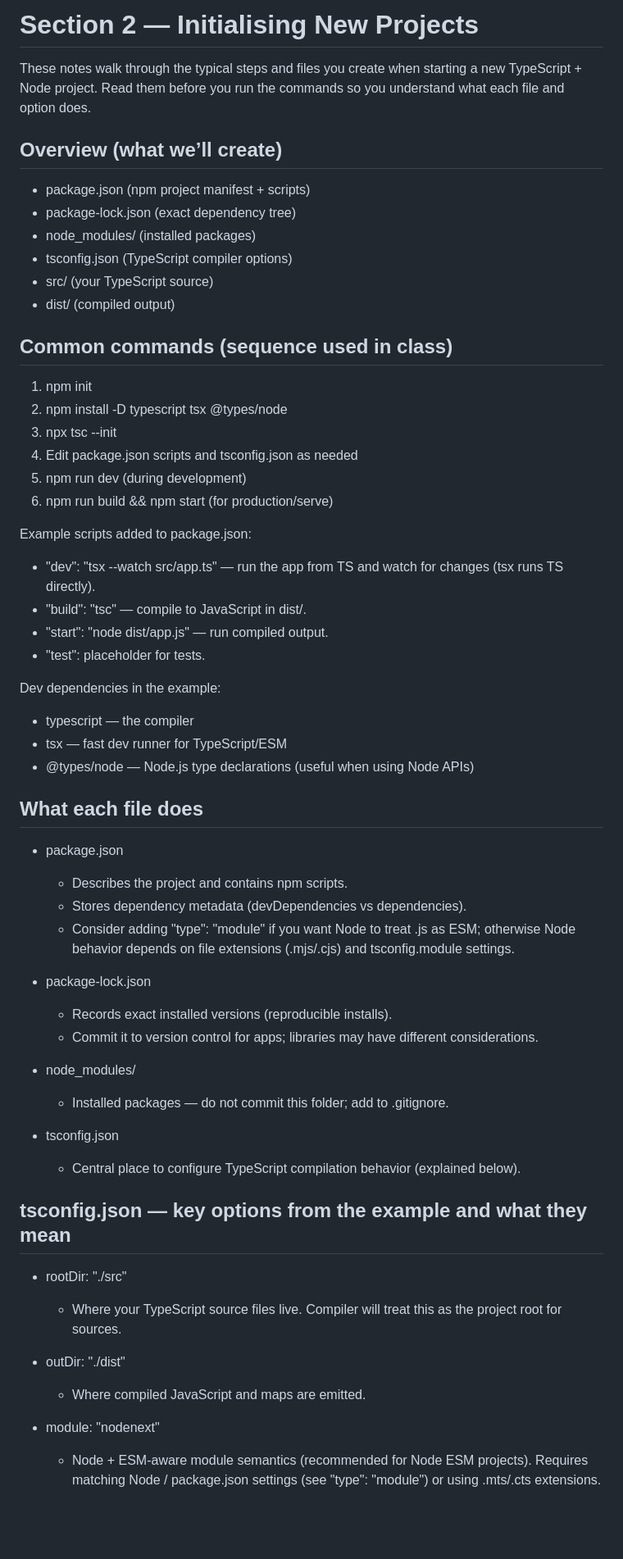
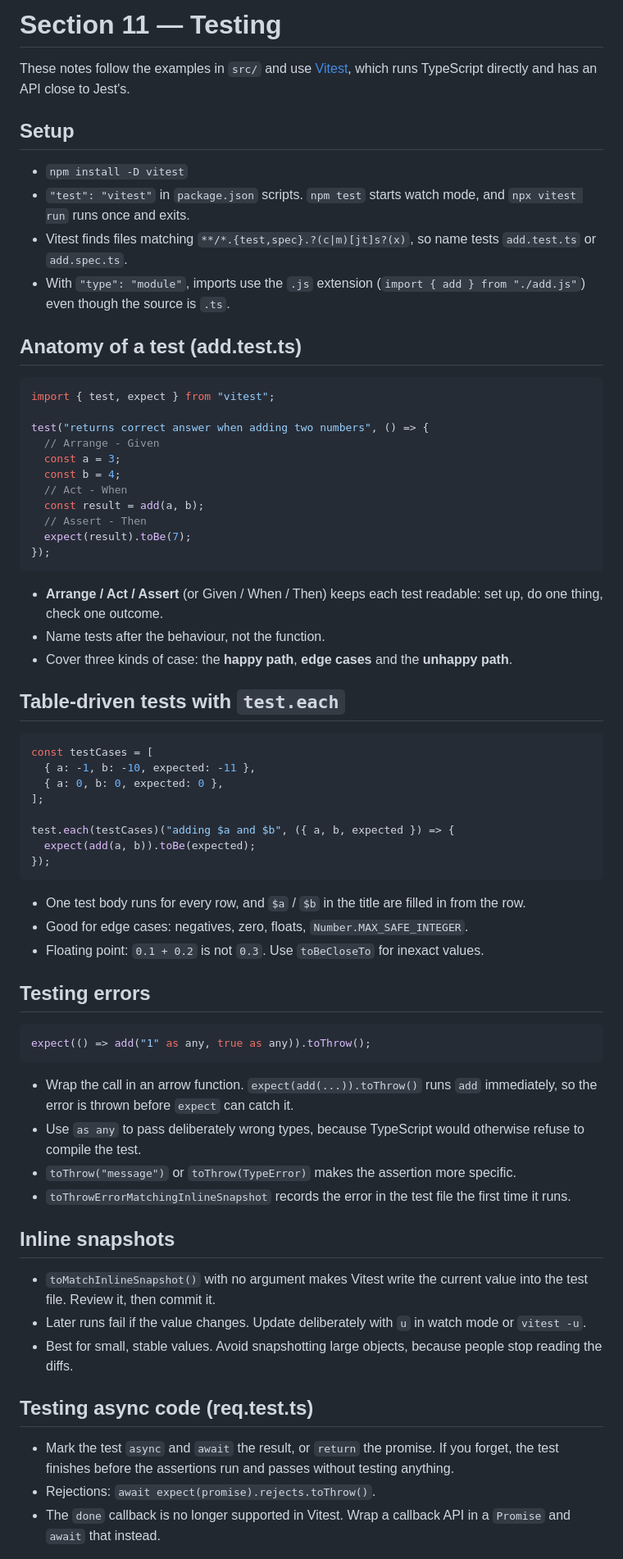
Before and after one commit to Amrutak81/bbc-ts-oct-2026, a Markdown page: 11-testing/notes.md, the part around one of its changes. Shown at 82% size. GitHub-like rendering; blank space fills up the shorter version.

Commit message:
adds notes

````diff
--- a/11-testing/notes.md
+++ b/11-testing/notes.md
@@ -1,63 +1,71 @@
-# Section 2 — Initialising New Projects
+# Section 11 — Testing
 
-These notes walk through the typical steps and files you create when starting a new TypeScript + Node project. Read them before you run the commands so you understand what each file and option does.
+These notes follow the examples in `src/` and use [Vitest](https://vitest.dev), which runs TypeScript directly and has an API close to Jest's.
 
-## Overview (what we’ll create)
+## Setup
 
-- package.json (npm project manifest + scripts)
-- package-lock.json (exact dependency tree)
-- node_modules/ (installed packages)
-- tsconfig.json (TypeScript compiler options)
-- src/ (your TypeScript source)
-- dist/ (compiled output)
+- `npm install -D vitest`
+- `"test": "vitest"` in `package.json` scripts. `npm test` starts watch mode, and `npx vitest run` runs once and exits.
+- Vitest finds files matching `**/*.{test,spec}.?(c|m)[jt]s?(x)`, so name tests `add.test.ts` or `add.spec.ts`.
+- With `"type": "module"`, imports use the `.js` extension (`import { add } from "./add.js"`) even though the source is `.ts`.
 
-## Common commands (sequence used in class)
+## Anatomy of a test (add.test.ts)
 
-1. npm init
-2. npm install -D typescript tsx @types/node
-3. npx tsc --init
-4. Edit package.json scripts and tsconfig.json as needed
-5. npm run dev (during development)
-6. npm run build && npm start (for production/serve)
+```ts
+import { test, expect } from "vitest";
 
-Example scripts added to package.json:
+test("returns correct answer when adding two numbers", () => {
+  // Arrange - Given
+  const a = 3;
+  const b = 4;
+  // Act - When
+  const result = add(a, b);
+  // Assert - Then
+  expect(result).toBe(7);
+});
+```
 
-- "dev": "tsx --watch src/app.ts" — run the app from TS and watch for changes (tsx runs TS directly).
-- "build": "tsc" — compile to JavaScript in dist/.
-- "start": "node dist/app.js" — run compiled output.
-- "test": placeholder for tests.
+- **Arrange / Act / Assert** (or Given / When / Then) keeps each test readable: set up, do one thing, check one outcome.
+- Name tests after the behaviour, not the function.
+- Cover three kinds of case: the **happy path**, **edge cases** and the **unhappy path**.
 
-Dev dependencies in the example:
+## Table-driven tests with `test.each`
 
-- typescript — the compiler
-- tsx — fast dev runner for TypeScript/ESM
-- @types/node — Node.js type declarations (useful when using Node APIs)
+```ts
+const testCases = [
+  { a: -1, b: -10, expected: -11 },
+  { a: 0, b: 0, expected: 0 },
+];
 
-## What each file does
+test.each(testCases)("adding $a and $b", ({ a, b, expected }) => {
+  expect(add(a, b)).toBe(expected);
+});
+```
 
-- package.json
-  - Describes the project and contains npm scripts.
-  - Stores dependency metadata (devDependencies vs dependencies).
-  - Consider adding "type": "module" if you want Node to treat .js as ESM; otherwise Node behavior depends on file extensions (.mjs/.cjs) and tsconfig.module settings.
+- One test body runs for every row, and `$a` / `$b` in the title are filled in from the row.
+- Good for edge cases: negatives, zero, floats, `Number.MAX_SAFE_INTEGER`.
+- Floating point: `0.1 + 0.2` is not `0.3`. Use `toBeCloseTo` for inexact values.
 
-- package-lock.json
-  - Records exact installed versions (reproducible installs).
-  - Commit it to version control for apps; libraries may have different considerations.
+## Testing errors
 
-- node_modules/
-  - Installed packages — do not commit this folder; add to .gitignore.
+```ts
+expect(() => add("1" as any, true as any)).toThrow();
+```
 
-- tsconfig.json
-  - Central place to configure TypeScript compilation behavior (explained below).
+- Wrap the call in an arrow function. `expect(add(...)).toThrow()` runs `add` immediately, so the error is thrown before `expect` can catch it.
+- Use `as any` to pass deliberately wrong types, because TypeScript would otherwise refuse to compile the test.
+- `toThrow("message")` or `toThrow(TypeError)` makes the assertion more specific.
+- `toThrowErrorMatchingInlineSnapshot` records the error in the test file the first time it runs.
 
-## tsconfig.json — key options from the example and what they mean
+## Inline snapshots
 
-- rootDir: "./src"
-  - Where your TypeScript source files live. Compiler will treat this as the project root for sources.
+- `toMatchInlineSnapshot()` with no argument makes Vitest write the current value into the test file. Review it, then commit it.
+- Later runs fail if the value changes. Update deliberately with `u` in watch mode or `vitest -u`.
+- Best for small, stable values. Avoid snapshotting large objects, because people stop reading the diffs.
 
-- outDir: "./dist"
-  - Where compiled JavaScript and maps are emitted.
+## Testing async code (req.test.ts)
 
-- module: "nodenext"
-  - Node + ESM-aware module semantics (recommended for Node ESM projects). Requires matching Node / package.json settings (see "type": "module") or using .mts/.cts extensions.
+- Mark the test `async` and `await` the result, or `return` the promise. If you forget, the test finishes before the assertions run and passes without testing anything.
+- Rejections: `await expect(promise).rejects.toThrow()`.
+- The `done` callback is no longer supported in Vitest. Wrap a callback API in a `Promise` and `await` that instead.
 
````
Also changed, not shown: other parts of 11-testing/notes.md (+38 -91 lines), 09-error-handling/notes.md (added, +61 -0 lines).
